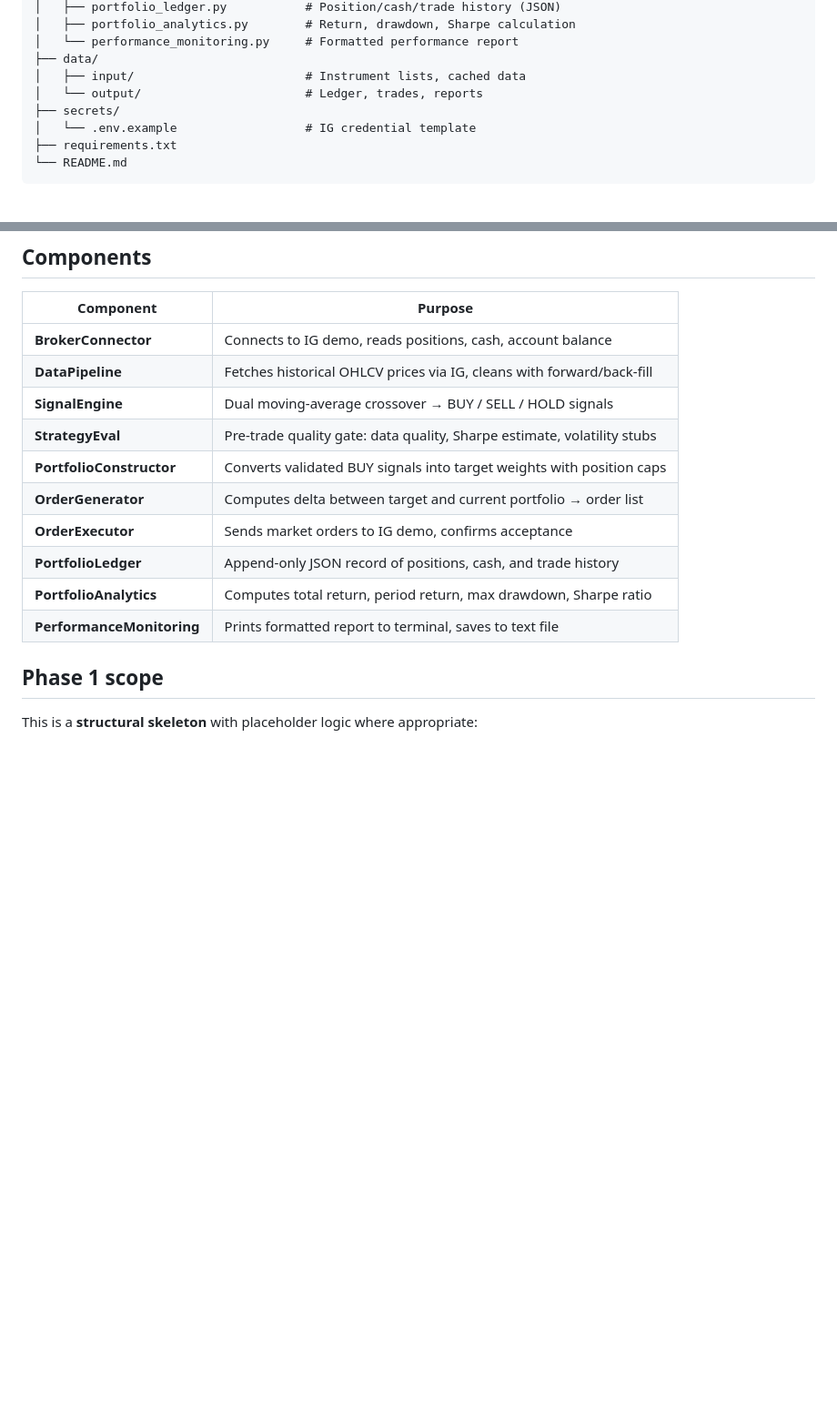
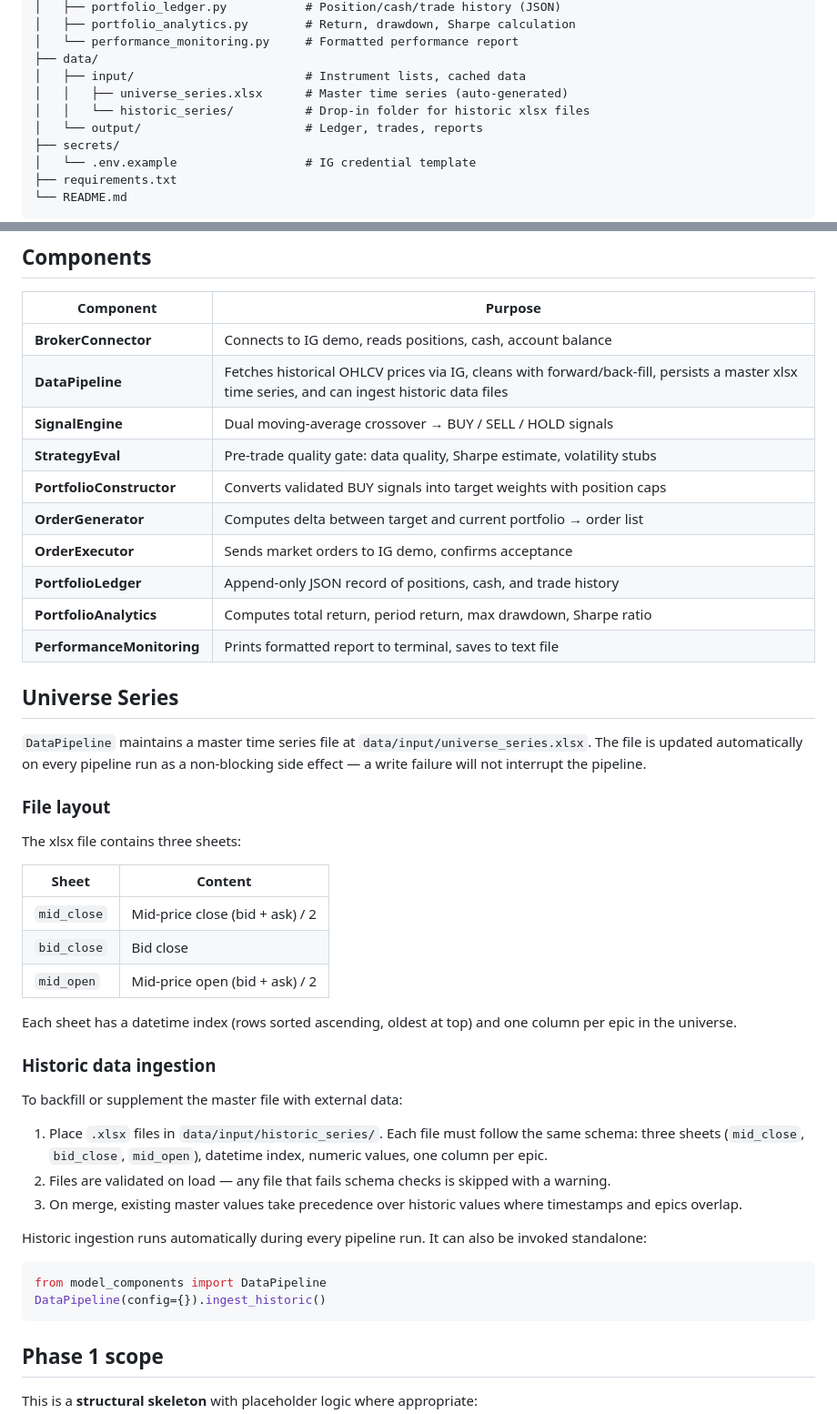
Before and after one commit to Braumeister-Stefan/Tradinator, a Markdown page: README.md, 2 parts joined by grey strips. Shown at 91% size. GitHub-like rendering; blank space fills up the shorter version.

Commit message:
docs: document universe series persistence and historic data ingestion
Co-authored-by: Braumeister-Stefan <80990521+Braumeister-Stefan@users.noreply.github.com>

````diff
--- a/README.md
+++ b/README.md
@@ -57,6 +57,8 @@ Tradinator/
 │   └── performance_monitoring.py     # Formatted performance report
 ├── data/
 │   ├── input/                        # Instrument lists, cached data
+│   │   ├── universe_series.xlsx      # Master time series (auto-generated)
+│   │   └── historic_series/          # Drop-in folder for historic xlsx files
 │   └── output/                       # Ledger, trades, reports
 ├── secrets/
 │   └── .env.example                  # IG credential template
@@ -113,7 +115,7 @@ Minor parameters (indicator windows, risk-free rate, display width, etc.) are li
 | Component | Purpose |
 |---|---|
 | **BrokerConnector** | Connects to IG demo, reads positions, cash, account balance |
-| **DataPipeline** | Fetches historical OHLCV prices via IG, cleans with forward/back-fill |
+| **DataPipeline** | Fetches historical OHLCV prices via IG, cleans with forward/back-fill, persists a master xlsx time series, and can ingest historic data files |
 | **SignalEngine** | Dual moving-average crossover → BUY / SELL / HOLD signals |
 | **StrategyEval** | Pre-trade quality gate: data quality, Sharpe estimate, volatility stubs |
 | **PortfolioConstructor** | Converts validated BUY signals into target weights with position caps |
@@ -122,6 +124,37 @@ Minor parameters (indicator windows, risk-free rate, display width, etc.) are li
 | **PortfolioLedger** | Append-only JSON record of positions, cash, and trade history |
 | **PortfolioAnalytics** | Computes total return, period return, max drawdown, Sharpe ratio |
 | **PerformanceMonitoring** | Prints formatted report to terminal, saves to text file |
+
+## Universe Series
+
+`DataPipeline` maintains a master time series file at `data/input/universe_series.xlsx`. The file is updated automatically on every pipeline run as a non-blocking side effect — a write failure will not interrupt the pipeline.
+
+### File layout
+
+The xlsx file contains three sheets:
+
+| Sheet | Content |
+|---|---|
+| `mid_close` | Mid-price close (bid + ask) / 2 |
+| `bid_close` | Bid close |
+| `mid_open` | Mid-price open (bid + ask) / 2 |
+
+Each sheet has a datetime index (rows sorted ascending, oldest at top) and one column per epic in the universe.
+
+### Historic data ingestion
+
+To backfill or supplement the master file with external data:
+
+1. Place `.xlsx` files in `data/input/historic_series/`. Each file must follow the same schema: three sheets (`mid_close`, `bid_close`, `mid_open`), datetime index, numeric values, one column per epic.
+2. Files are validated on load — any file that fails schema checks is skipped with a warning.
+3. On merge, existing master values take precedence over historic values where timestamps and epics overlap.
+
+Historic ingestion runs automatically during every pipeline run. It can also be invoked standalone:
+
+```python
+from model_components import DataPipeline
+DataPipeline(config={}).ingest_historic()
+```
 
 ## Phase 1 scope
 
````
